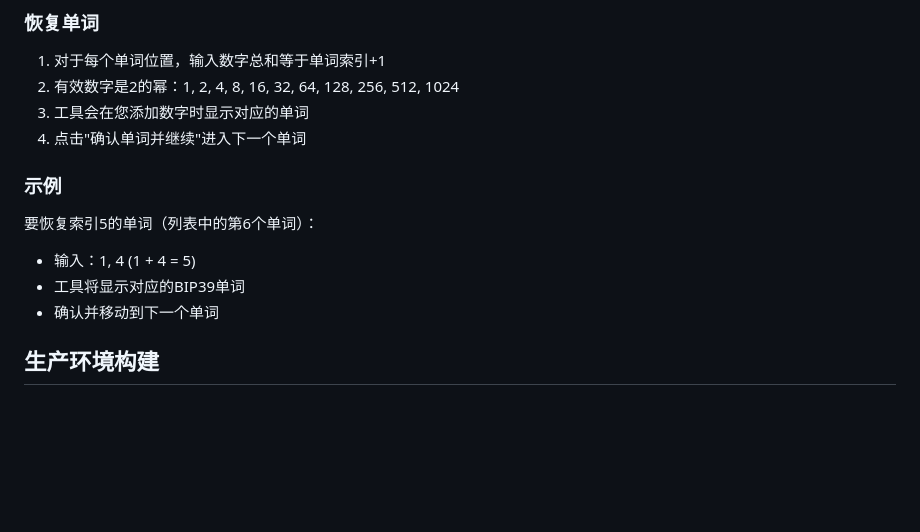
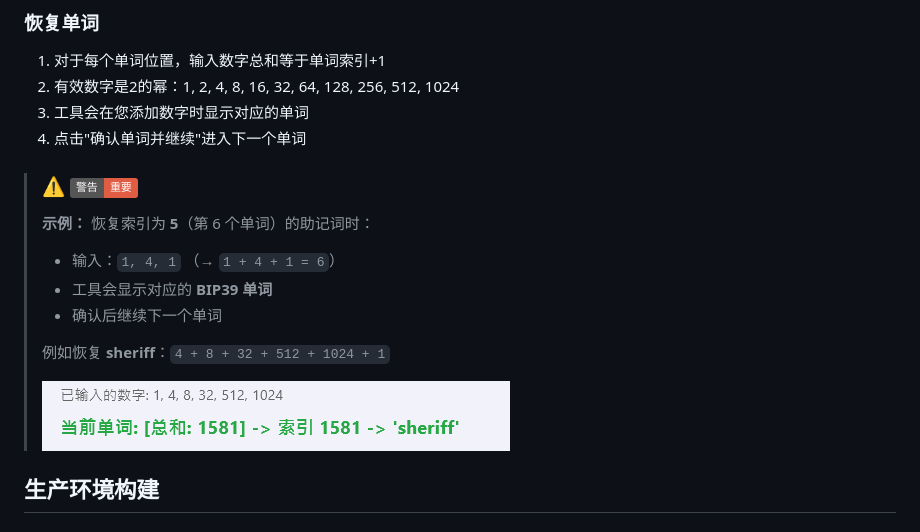
Before and after one commit to FTDRTD/BIP39_Recovery_Flutter, a Markdown page: README_cn.md, the part around the change. Rendered like a GitHub page; pictures changed too: image/README_cn/1755951444380.png (added); badges without logos; blank space fills up the shorter version.

```diff
--- a/README_cn.md
+++ b/README_cn.md
@@ -84,13 +84,17 @@ lib/
 3. 工具会在您添加数字时显示对应的单词
 4. 点击"确认单词并继续"进入下一个单词
 
-### 示例
-
-要恢复索引5的单词（列表中的第6个单词）：
-
-- 输入：1, 4 (1 + 4 = 5)
-- 工具将显示对应的BIP39单词
-- 确认并移动到下一个单词
+>### ⚠️ ![警告](https://img.shields.io/badge/警告-重要-red)
+>
+>**示例：** 恢复索引为 **5**（第 6 个单词）的助记词时：
+>
+>- 输入：`1, 4, 1` （→ `1 + 4 + 1 = 6`）
+>- 工具会显示对应的 **BIP39 单词**
+>- 确认后继续下一个单词
+>
+>例如恢复 **sheriff**：`4 + 8 + 32 + 512 + 1024 + 1`
+>
+> ![1755951444380](image/README_cn/1755951444380.png)
 
 ## 生产环境构建
 
```
Also changed, not shown: README.md (+11 -7 lines), image/README/1755951640025.png (added).
